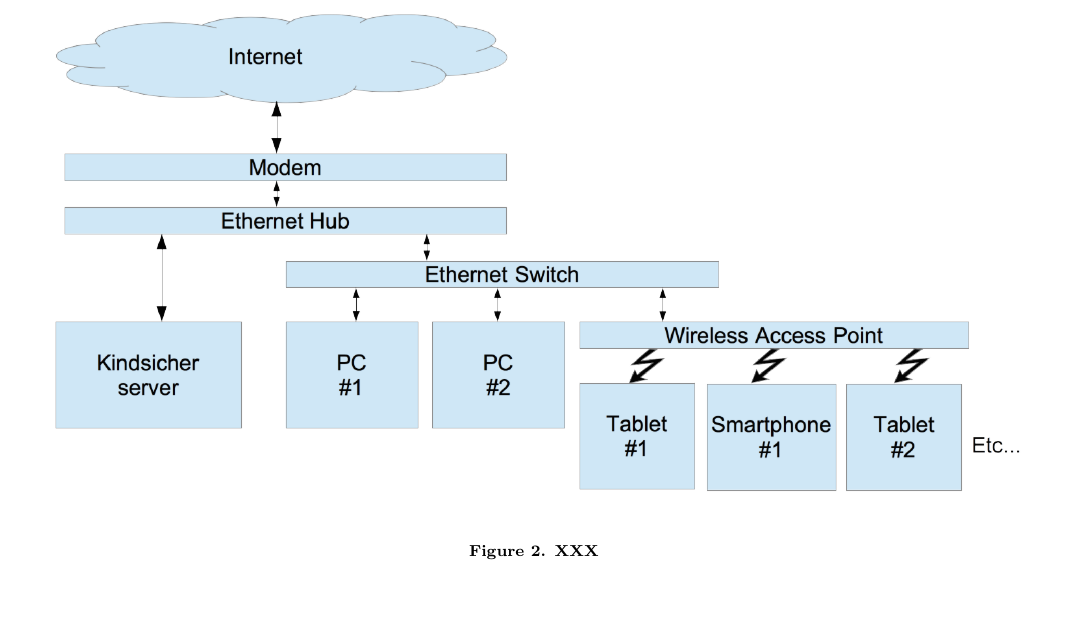
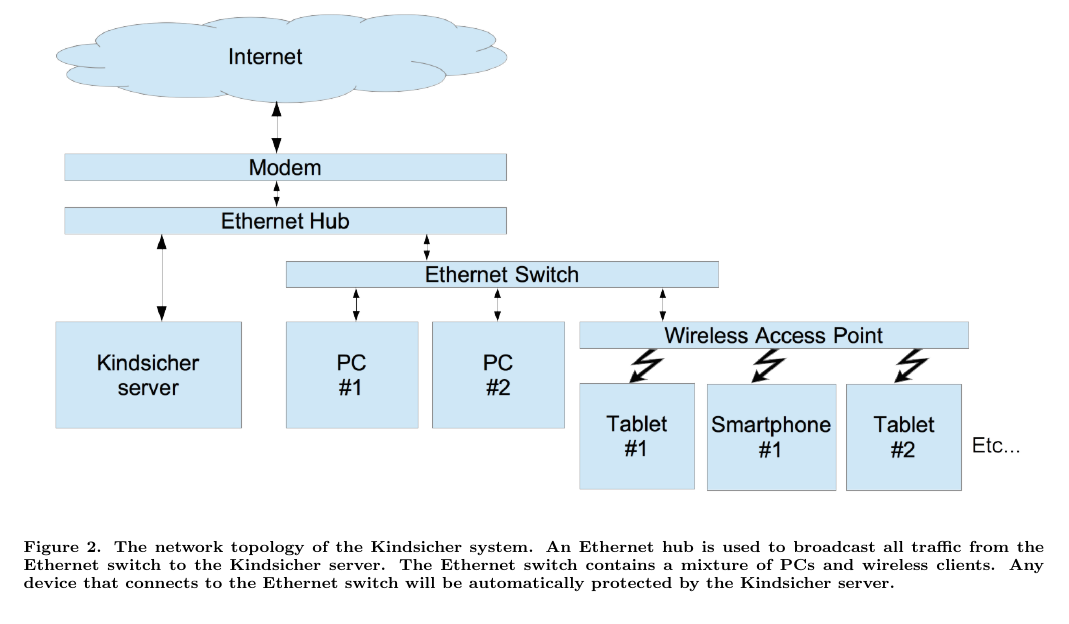
Before and after one commit to cschreiner/kindsicher, a LaTeX document (proj/final_report/final_report.tex, which reads proj/final_report/ch4_design.tex): part of page 4 of 7, cut at the place of the change, the shorter picture padded with empty space. Compiled offline with pdfLaTeX.

Commit message:
Add caption to the network topology figure

```diff
--- a/proj/final_report/ch4_design.tex
+++ b/proj/final_report/ch4_design.tex
@@ -101,7 +101,11 @@
 \begin{figure*}[!t]
     \centering
     \includegraphics[width=2\columnwidth]{figures/topology}
-    \caption{XXX}
+    \caption{The network topology of the Kindsicher system. An Ethernet hub is
+        used to broadcast all traffic from the Ethernet switch to the
+        Kindsicher server. The Ethernet switch contains a mixture of PCs and
+        wireless clients. Any device that connects to the Ethernet switch will
+        be automatically protected by the Kindsicher server.}
     \label{fig:topology}
 \end{figure*}
 
```
